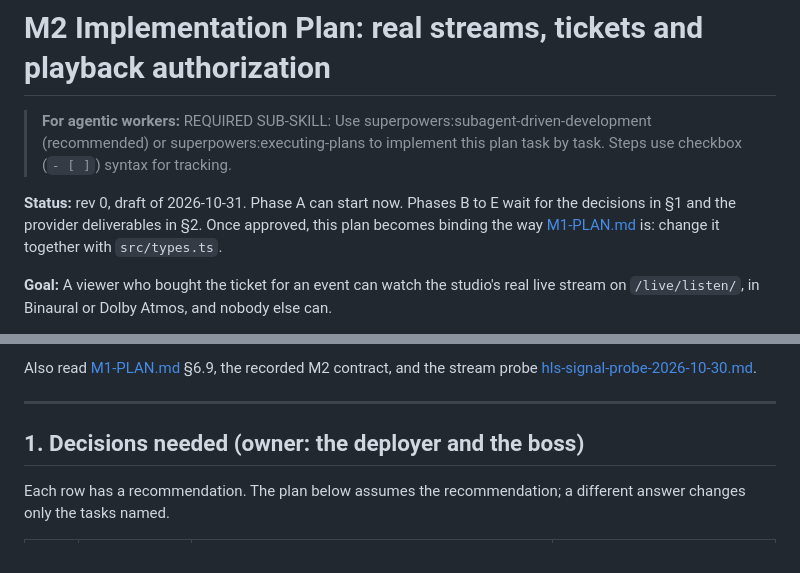
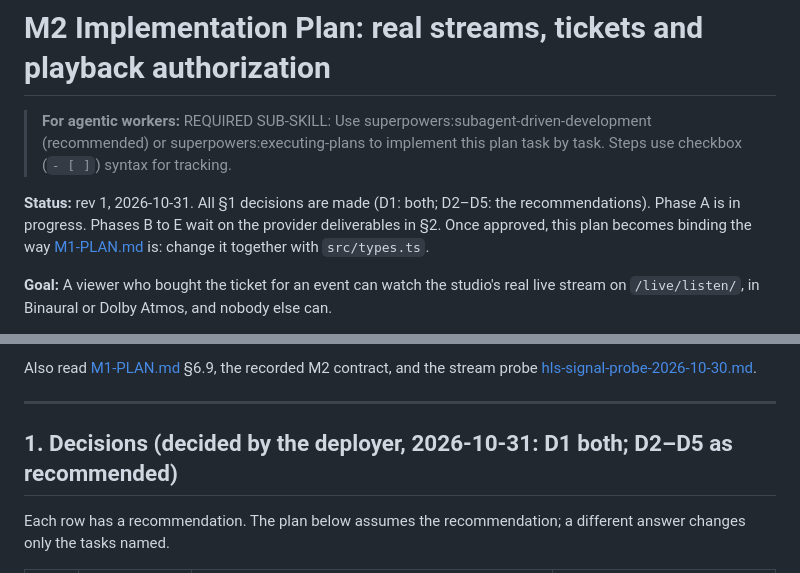
Before and after one commit to kekekewww/WG_Dolby_Live, a Markdown page: docs/implementation/M2-PLAN.md, 2 parts joined by grey strips. Drawn GitHub-style.

Commit message:
docs: M2 plan rev 1, decisions recorded (D1 both, D2-D5 recommended)
Co-Authored-By: Claude Opus 5.5 <noreply@anthropic.com>
Claude-Session: https://claude.ai/code/session_016XTQV5ec9j3mdHVDBdgfTr

```diff
--- a/docs/implementation/M2-PLAN.md
+++ b/docs/implementation/M2-PLAN.md
@@ -2,7 +2,7 @@
 
 > **For agentic workers:** REQUIRED SUB-SKILL: Use superpowers:subagent-driven-development (recommended) or superpowers:executing-plans to implement this plan task by task. Steps use checkbox (`- [ ]`) syntax for tracking.
 
-**Status:** rev 0, draft of 2026-10-31. Phase A can start now. Phases B to E wait for the decisions in §1 and the provider deliverables in §2. Once approved, this plan becomes binding the way [M1-PLAN.md](M1-PLAN.md) is: change it together with `src/types.ts`.
+**Status:** rev 1, 2026-10-31. All §1 decisions are made (D1: both; D2–D5: the recommendations). Phase A is in progress. Phases B to E wait on the provider deliverables in §2. Once approved, this plan becomes binding the way [M1-PLAN.md](M1-PLAN.md) is: change it together with `src/types.ts`.
 
 **Goal:** A viewer who bought the ticket for an event can watch the studio's real live stream on `/live/listen/`, in Binaural or Dolby Atmos, and nobody else can.
 
@@ -23,7 +23,7 @@ Also read [M1-PLAN.md](M1-PLAN.md) §6.9, the recorded M2 contract, and the stre
 
 ---
 
-## 1. Decisions needed (owner: the deployer and the boss)
+## 1. Decisions (decided by the deployer, 2026-10-31: D1 both; D2–D5 as recommended)
 
 Each row has a recommendation. The plan below assumes the recommendation; a different answer changes only the tasks named.
 
```
